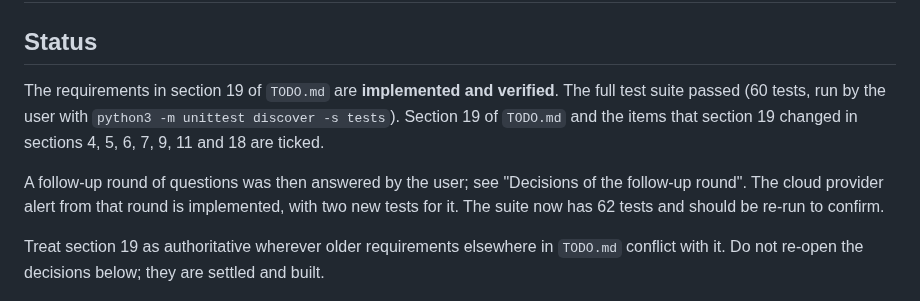
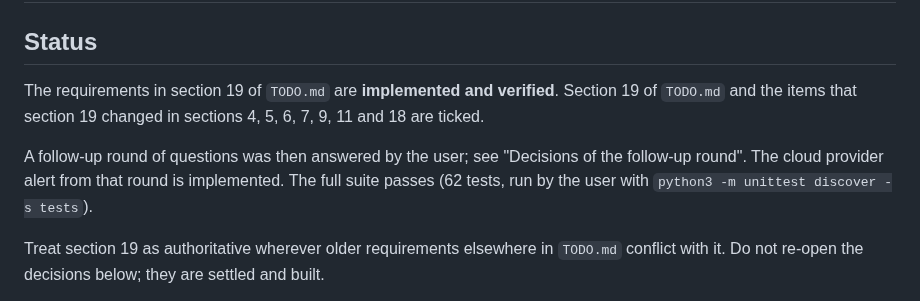
Before and after one commit to sondreolav/vardkey, a Markdown page: ai-note.md, the part around the change. GitHub-like rendering.

Commit message:
ai-note.md: confirm the suite passes with 62 tests

```diff
--- a/ai-note.md
+++ b/ai-note.md
@@ -2,9 +2,9 @@
 
 ## Status
 
-The requirements in section 19 of `TODO.md` are **implemented and verified**. The full test suite passed (60 tests, run by the user with `python3 -m unittest discover -s tests`). Section 19 of `TODO.md` and the items that section 19 changed in sections 4, 5, 6, 7, 9, 11 and 18 are ticked.
+The requirements in section 19 of `TODO.md` are **implemented and verified**. Section 19 of `TODO.md` and the items that section 19 changed in sections 4, 5, 6, 7, 9, 11 and 18 are ticked.
 
-A follow-up round of questions was then answered by the user; see "Decisions of the follow-up round". The cloud provider alert from that round is implemented, with two new tests for it. The suite now has 62 tests and should be re-run to confirm.
+A follow-up round of questions was then answered by the user; see "Decisions of the follow-up round". The cloud provider alert from that round is implemented. The full suite passes (62 tests, run by the user with `python3 -m unittest discover -s tests`).
 
 Treat section 19 as authoritative wherever older requirements elsewhere in `TODO.md` conflict with it. Do not re-open the decisions below; they are settled and built.
 
```
